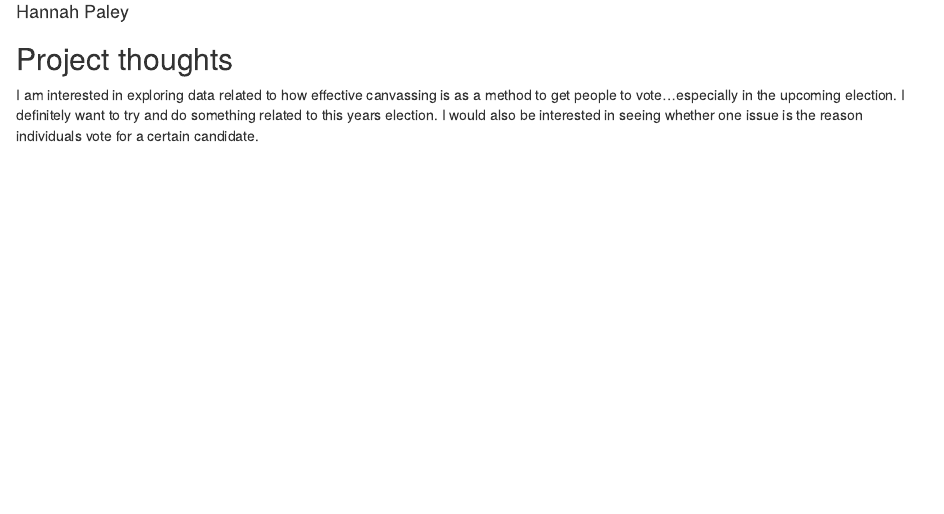
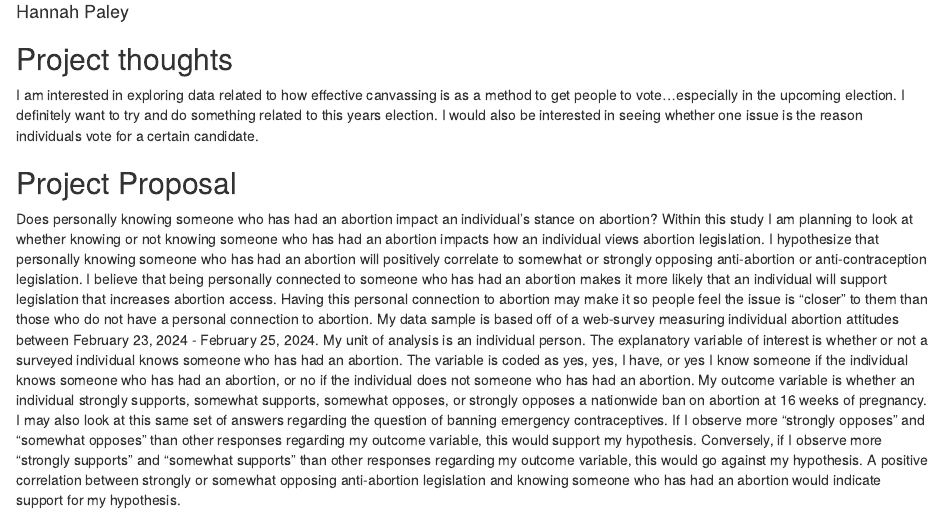
Before and after one commit to hepaley/PS-270-Final-Project, an R Markdown document (index.Rmd): the page in a window 1100 px wide, from 70 px down. Rendered offline with R 4.5, knitr and Pandoc, with nearby package versions; drawn as R Markdown's standard HTML page in place of the format the file asks for.

Commit message:
Project Proposal

```diff
--- a/index.Rmd
+++ b/index.Rmd
@@ -12,3 +12,7 @@ output:
 ## Project thoughts
 
 I am interested in exploring data related to how effective canvassing is as a method to get people to vote...especially in the upcoming election. I definitely want to try and do something related to this years election. I would also be interested in seeing whether one issue is the reason individuals vote for a certain candidate.
+
+## Project Proposal
+
+Does personally knowing someone who has had an abortion impact an individual's stance on abortion? Within this study I am planning to look at whether knowing or not knowing someone who has had an abortion impacts how an individual views abortion legislation. I hypothesize that personally knowing someone who has had an abortion will positively correlate to somewhat or strongly opposing anti-abortion or anti-contraception legislation. I believe that being personally connected to someone who has had an abortion makes it more likely that an individual will support legislation that increases abortion access. Having this personal connection to abortion may make it so people feel the issue is "closer" to them than those who do not have a personal connection to abortion. My data sample is based off of a web-survey measuring individual abortion attitudes between February 23, 2024 - February 25, 2024. My unit of analysis is an individual person. The explanatory variable of interest is whether or not a surveyed individual knows someone who has had an abortion. The variable is coded as yes, yes, I have, or yes I know someone if the individual knows someone who has had an abortion, or no if the individual does not someone who has had an abortion. My outcome variable is whether an individual strongly supports, somewhat supports, somewhat opposes, or strongly opposes a nationwide ban on abortion at 16 weeks of pregnancy. I may also look at this same set of answers regarding the question of banning emergency contraceptives. If I observe more "strongly opposes" and "somewhat opposes" than other responses regarding my outcome variable, this would support my hypothesis. Conversely, if I observe more "strongly supports" and "somewhat supports" than other responses regarding my outcome variable, this would go against my hypothesis. A positive correlation between strongly or somewhat opposing anti-abortion legislation and knowing someone who has had an abortion would indicate support for my hypothesis.
```
